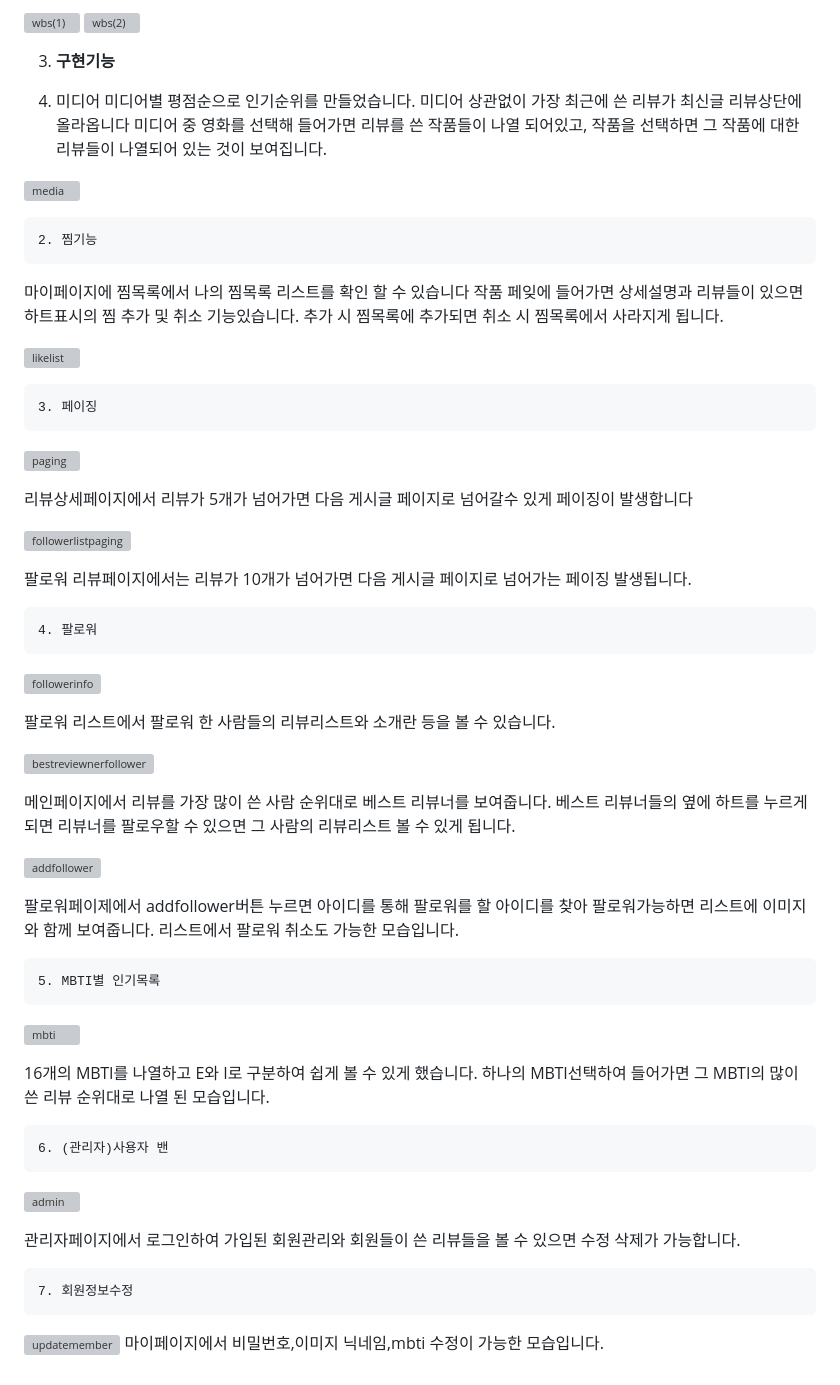
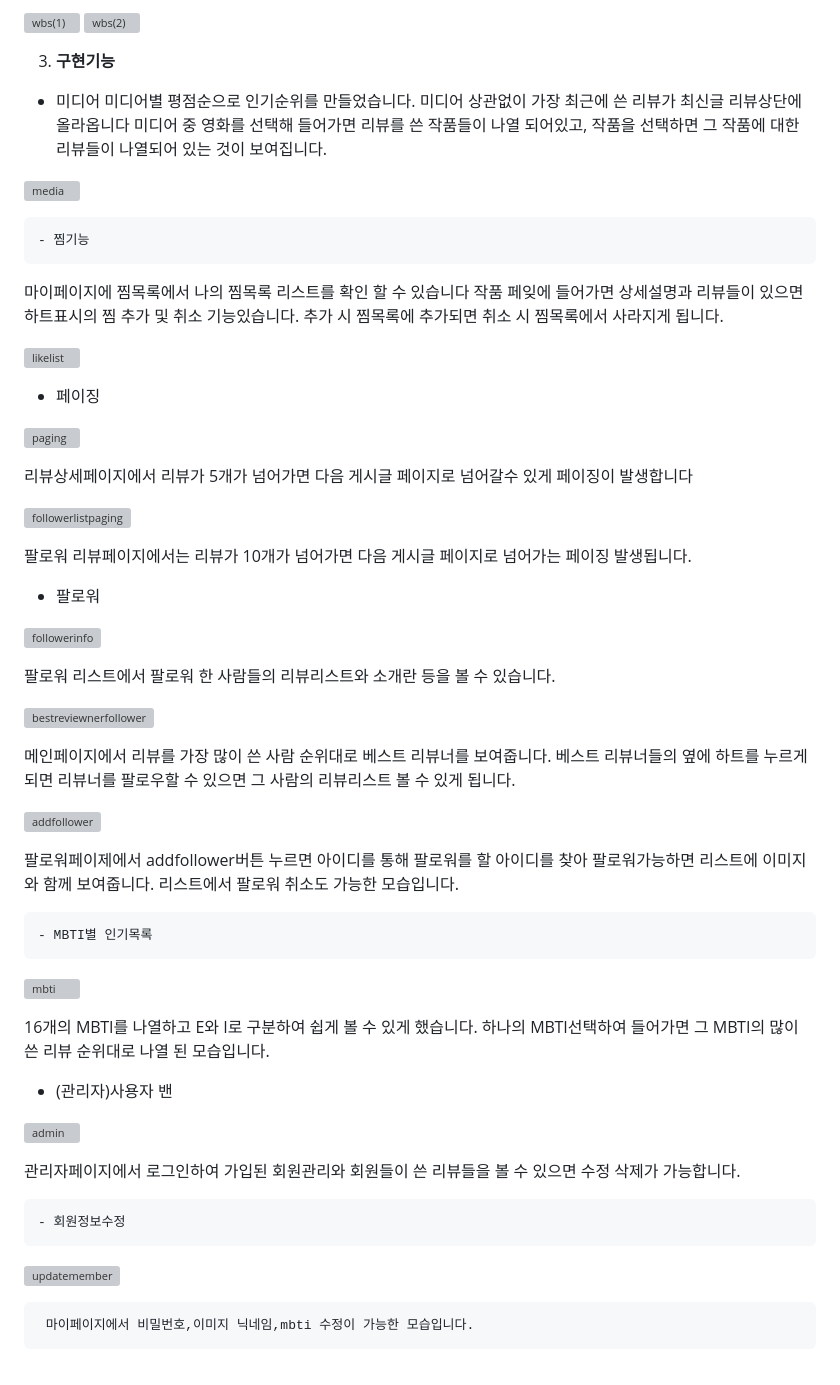
Before and after one commit to youngil1123/newOSOMDOSOM, a Markdown page: README.md, the part around the change. Drawn GitHub-style; grey boxes are pictures that could not be loaded.

```diff
--- a/README.md
+++ b/README.md
@@ -45,7 +45,7 @@
 
 
 
-  1. 미디어
+  - 미디어
  미디어별 평점순으로 인기순위를 만들었습니다.
  미디어 상관없이 가장 최근에 쓴 리뷰가 최신글 리뷰상단에 올라옵니다
  미디어 중 영화를 선택해 들어가면 리뷰를 쓴 작품들이 나열 되어있고, 작품을 선택하면
@@ -53,7 +53,8 @@
 
  ![media](https://user-images.githubusercontent.com/117333012/218804538-87caa4b1-7e4c-4d5f-87cd-9d041af5d3f4.gif)
 
-    2. 찜기능
+
+    - 찜기능
    마이페이지에 찜목록에서 나의 찜목록 리스트를 확인 할 수 있습니다
    작품 페잊에 들어가면 상세설명과 리뷰들이 있으면 하트표시의 찜 추가 및 취소 기능있습니다.
    추가 시 찜목록에 추가되면 취소 시 찜목록에서 사라지게 됩니다.
@@ -61,7 +62,7 @@
 
   ![likelist](https://user-images.githubusercontent.com/117333012/218804029-ad512168-b4f4-4d0c-b232-0b52915944e2.gif)
 
-    3. 페이징
+   - 페이징
 
 
 ![paging](https://user-images.githubusercontent.com/117333012/218803816-0be4f7e5-f577-43b1-939d-e9e4b2eeda87.gif)
@@ -76,7 +77,7 @@
  팔로워 리뷰페이지에서는 리뷰가 10개가 넘어가면 다음 게시글 페이지로 넘어가는 페이징 발생됩니다.
 
 
-    4. 팔로워
+  - 팔로워
 
 
 ![followerinfo](https://user-images.githubusercontent.com/117333012/218793605-1fe7e9c0-6b8a-4abd-a42b-a759b888d523.gif)
@@ -100,7 +101,7 @@
 
 
 
-    5. MBTI별 인기목록
+    - MBTI별 인기목록
 
    ![mbti](https://user-images.githubusercontent.com/117333012/218803571-f6e90439-5efe-4894-9d64-5966101319e0.gif)
 
@@ -109,7 +110,7 @@
    하나의 MBTI선택하여 들어가면 그 MBTI의 많이 쓴 리뷰 순위대로 나열 된 모습입니다.
 
 
-    6. (관리자)사용자 밴
+   - (관리자)사용자 밴
 
    ![admin](https://user-images.githubusercontent.com/117333012/218801528-e0c6bceb-1634-4087-a56b-42e3a5da4d9f.gif)
 
@@ -117,7 +118,9 @@
    관리자페이지에서 로그인하여 가입된 회원관리와 회원들이 쓴 리뷰들을 볼 수 있으면 수정 삭제가 가능합니다.
 
 
-    7. 회원정보수정
+    - 회원정보수정
 
    ![updatemember](https://user-images.githubusercontent.com/117333012/218804657-48b6b902-5739-4bdd-92e5-21c4d8c95b94.gif)
-      마이페이지에서 비밀번호,이미지 닉네임,mbti 수정이 가능한 모습입니다.
+
+
+     마이페이지에서 비밀번호,이미지 닉네임,mbti 수정이 가능한 모습입니다.
```
